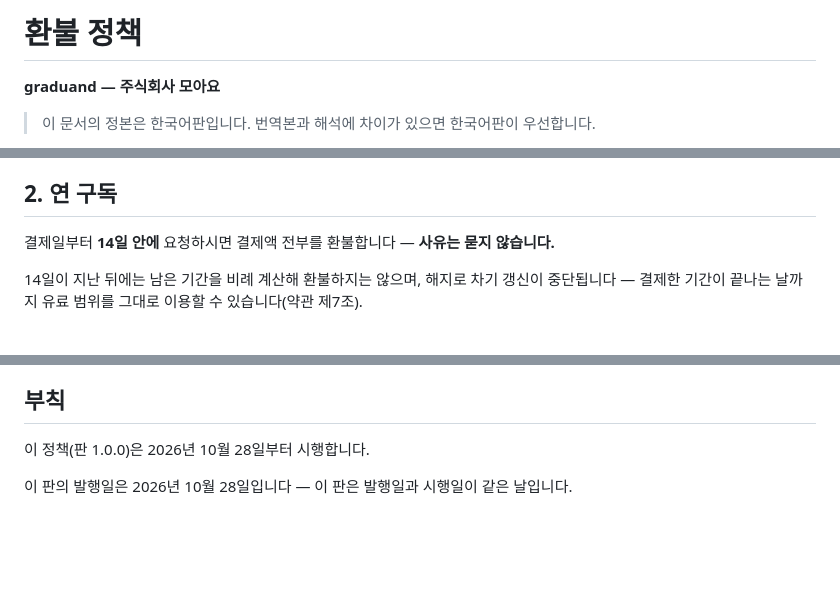
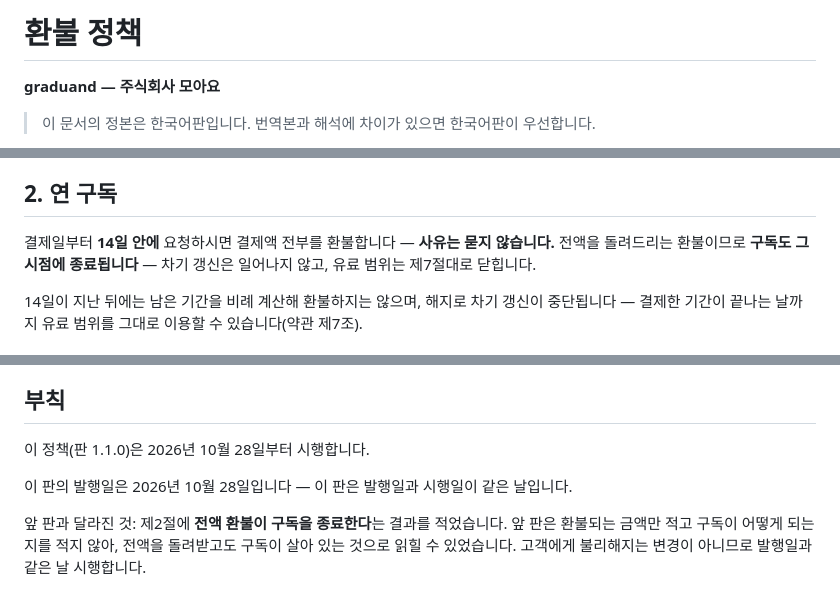
Before and after one commit to Moayo-app/Graduand, a Markdown page: docs/policies/refund.md, 3 parts joined by grey strips. GitHub-like rendering; blank space fills up the shorter version.

Commit message:
docs: 전액 환불이 구독을 끝낸다고 환불 정책이 적는다 (#77)
실측이 먼저다 — 테스트 구독을 환불했더니 주문은 `Refunded` 인데 **구독은 Active**
였고 갱신일이 1년 뒤로 서 있었다. 전액을 돌려받고도 1년 뒤 다시 청구되는 자리다.

⚠️ 판 1.0.0 의 제2절은 **환불되는 금액만** 적고 구독이 어떻게 되는지를 적지 않았다.
바로 다음 문단이 「14일이 **지난 뒤에는** … 해지로 차기 갱신이 중단됩니다」라서,
해지를 14일 **밖**의 이야기로만 말하는 모양이었다 — 읽는 사람은 전액 환불이면 끝난
것으로 읽을 수 있는데 실제로는 구독이 살아 있었다.

⇒ 제2절이 그 결과를 적는다: 전액 환불이면 **구독도 그 시점에 종료**되고 차기 갱신이
일어나지 않는다. ⭐ 제7절은 이미 「환불이 반영되면 그 결제가 샀던 기간의 유료 범위는
닫힙니다」를 적고 있었다 — 빠져 있던 것은 **갱신이 멈춘다**는 쪽이었다.

⭕ 14일 **뒤**는 손대지 않는다 — 해지하면 차기 갱신이 중단되고 결제한 기간이 끝나는
날까지 그대로 이용한다(약관 제7조 ②). 두 경우가 이제 각각 자기 결과를 적는다.

⚠️ **벤더가 이것을 대신 해 주지 않는다** — 구독 주문의 환불은 돈만 돌려보내고 구독을
끝내지 않는다(벤더 1차 문서: 접근을 끝내려면 구독을 **해지**해야 한다). 형제 제품이
환불로 구독이 끝나는 것은 벤더의 자동 동작이 아니라 **운영의 관행**이다(회사가 환불을
발행하고 구독도 함께 끝낸다). ⇒ 이 문장은 우리가 지는 약속이고, 집행은 사람이 한다.

판 1.1.0 · 발행일과 시행일은 같은 날이다 — 고객에게 불리해지는 변경이 아니다.
번역판을 재전파하고 정본 해시를 다시 박았다.

Co-authored-by: Claude Opus 5 <noreply@anthropic.com>

```diff
--- a/docs/policies/refund.md
+++ b/docs/policies/refund.md
@@ -4,7 +4,7 @@
   이 문서가 환불 조건의 정본이고, 약관 제4·5·7조와 같은 조건을 두 벌 적는다 — 한쪽만 고치면 버그다.
   환불의 수범자는 회사다 — 집행이 판매자의 경로를 지나더라도 조건은 우리 이름으로 선언한다.
 
-  버전: 1.0.0 (시행)
+  버전: 1.1.0 (시행)
   발행일: 2026-10-28
   시행일: 2026-10-28
   위 세 줄은 기계가 읽는다 — 가드(tools/lib/policy.mjs parsePolicyMeta)가 형식을 묻고,
@@ -40,7 +40,7 @@
 
 ## 2. 연 구독
 
-결제일부터 **14일 안에** 요청하시면 결제액 전부를 환불합니다 — **사유는 묻지 않습니다.**
+결제일부터 **14일 안에** 요청하시면 결제액 전부를 환불합니다 — **사유는 묻지 않습니다.** 전액을 돌려드리는 환불이므로 **구독도 그 시점에 종료됩니다** — 차기 갱신은 일어나지 않고, 유료 범위는 제7절대로 닫힙니다.
 
 14일이 지난 뒤에는 남은 기간을 비례 계산해 환불하지는 않으며, 해지로 차기 갱신이 중단됩니다 — 결제한 기간이 끝나는 날까지 유료 범위를 그대로 이용할 수 있습니다(약관 제7조).
 
@@ -74,6 +74,8 @@
 
 ## 부칙
 
-이 정책(판 1.0.0)은 2026년 10월 28일부터 시행합니다.
+이 정책(판 1.1.0)은 2026년 10월 28일부터 시행합니다.
 
 이 판의 발행일은 2026년 10월 28일입니다 — 이 판은 발행일과 시행일이 같은 날입니다.
+
+앞 판과 달라진 것: 제2절에 **전액 환불이 구독을 종료한다**는 결과를 적었습니다. 앞 판은 환불되는 금액만 적고 구독이 어떻게 되는지를 적지 않아, 전액을 돌려받고도 구독이 살아 있는 것으로 읽힐 수 있었습니다. 고객에게 불리해지는 변경이 아니므로 발행일과 같은 날 시행합니다.
```
Also changed, not shown: 1 other file.
